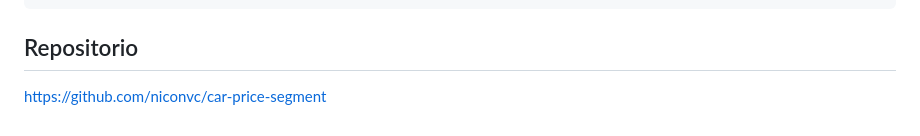
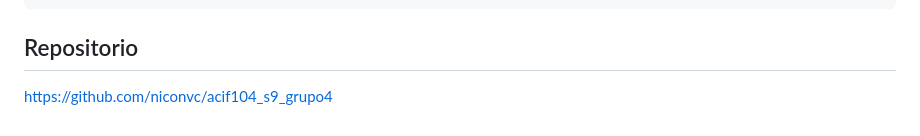
Before and after one commit to niconvc/acif104_s9_equipo4, a Markdown page: README.md, the part around the change. Drawn GitHub-style.

Commit message:
Actualizacion de Repositorio

```diff
--- a/README.md
+++ b/README.md
@@ -555,4 +555,4 @@ python src/final_model.py
 
 ## Repositorio
 
-[https://github.com/niconvc/car-price-segment](https://github.com/niconvc/car-price-segment)
+[https://github.com/niconvc/acif104_s9_grupo4](https://github.com/niconvc/acif104_s9_grupo4)
```
